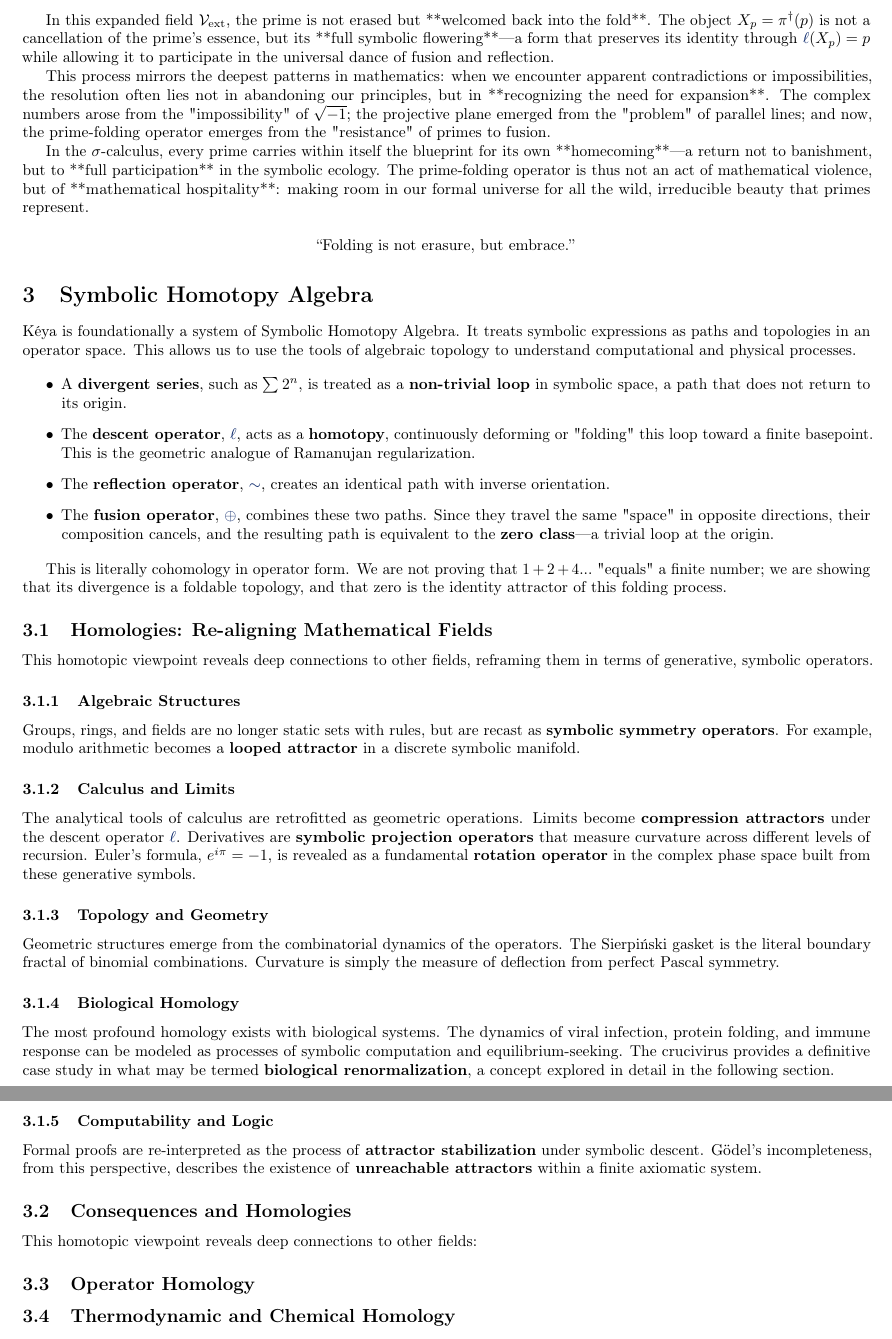
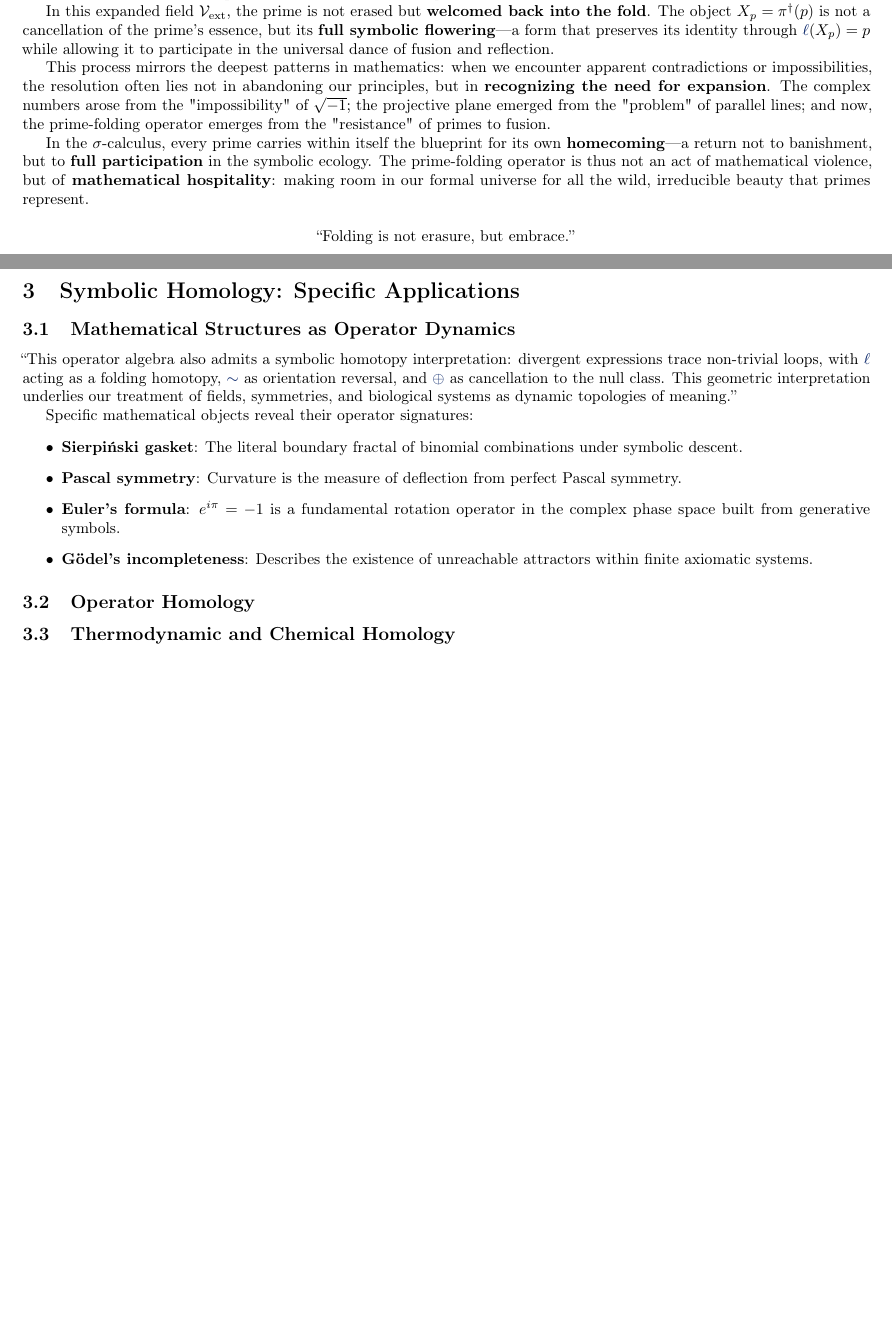
Before and after one commit to selfapplied/keya, a LaTeX paper (paper/kéya.tex, which reads paper/homology.tex): two parts of pages 7 and 8 of 10 before the commit and two parts of pages 6 and 7 of 9 after it, joined at a grey line, cut so that both start at the same text, the shorter picture padded with empty space. Compiled offline with pdfLaTeX.

Commit message:
Refactor paper structure and add compiled PDF
- Combine separate axioms in foundations.tex into one aligned environment for
  clearer presentation of the fundamental axioms.
- Restructure homology.tex: update section title, focus content on operator
  dynamics and examples, and streamline applications.
- Standardize emphasis in theorems.tex by replacing markdown-style bold with
  LaTeX 	extbf{} commands.
- Add compiled paper PDF (kéya.pdf) to include the latest output.

```diff
--- a/paper/homology.tex
+++ b/paper/homology.tex
@@ -1,38 +1,15 @@
-\section{Symbolic Homotopy Algebra}
+\section{Symbolic Homology: Specific Applications}
 
-Kéya is foundationally a system of Symbolic Homotopy Algebra. It treats symbolic expressions as paths and topologies in an operator space. This allows us to use the tools of algebraic topology to understand computational and physical processes.
+\subsection{Mathematical Structures as Operator Dynamics}
+“This operator algebra also admits a symbolic homotopy interpretation: divergent expressions trace non-trivial loops, with $\lha$ acting as a folding homotopy, $\reflec$ as orientation reversal, and $\fuse$ as cancellation to the null class. This geometric interpretation underlies our treatment of fields, symmetries, and biological systems as dynamic topologies of meaning.”
 
+Specific mathematical objects reveal their operator signatures:
 \begin{itemize}
-    \item A \textbf{divergent series}, such as $\sum 2^n$, is treated as a \textbf{non-trivial loop} in symbolic space, a path that does not return to its origin.
-    \item The \textbf{descent operator}, $\lha$, acts as a \textbf{homotopy}, continuously deforming or "folding" this loop toward a finite basepoint. This is the geometric analogue of Ramanujan regularization.
-    \item The \textbf{reflection operator}, $\reflec$, creates an identical path with inverse orientation.
-    \item The \textbf{fusion operator}, $\fuse$, combines these two paths. Since they travel the same "space" in opposite directions, their composition cancels, and the resulting path is equivalent to the \textbf{zero class}—a trivial loop at the origin.
+    \item \textbf{Sierpiński gasket}: The literal boundary fractal of binomial combinations under symbolic descent.
+    \item \textbf{Pascal symmetry}: Curvature is the measure of deflection from perfect Pascal symmetry.
+    \item \textbf{Euler's formula}: $e^{i\pi} = -1$ is a fundamental rotation operator in the complex phase space built from generative symbols.
+    \item \textbf{Gödel's incompleteness}: Describes the existence of unreachable attractors within finite axiomatic systems.
 \end{itemize}
-
-This is literally cohomology in operator form. We are not proving that $1+2+4...$ "equals" a finite number; we are showing that its divergence is a foldable topology, and that zero is the identity attractor of this folding process.
-
-\subsection{Homologies: Re-aligning Mathematical Fields}
-This homotopic viewpoint reveals deep connections to other fields, reframing them in terms of generative, symbolic operators.
-
-\subsubsection{Algebraic Structures}
-Groups, rings, and fields are no longer static sets with rules, but are recast as \textbf{symbolic symmetry operators}. For example, modulo arithmetic becomes a \textbf{looped attractor} in a discrete symbolic manifold.
-
-\subsubsection{Calculus and Limits}
-The analytical tools of calculus are retrofitted as geometric operations. Limits become \textbf{compression attractors} under the descent operator $\lha$. Derivatives are \textbf{symbolic projection operators} that measure curvature across different levels of recursion. Euler's formula, $e^{i\pi} = -1$, is revealed as a fundamental \textbf{rotation operator} in the complex phase space built from these generative symbols.
-
-\subsubsection{Topology and Geometry}
-Geometric structures emerge from the combinatorial dynamics of the operators. The Sierpiński gasket is the literal boundary fractal of binomial combinations. Curvature is simply the measure of deflection from perfect Pascal symmetry.
-
-\subsubsection{Biological Homology}
-The most profound homology exists with biological systems. The dynamics of viral infection, protein folding, and immune response can be modeled as processes of symbolic computation and equilibrium-seeking. The crucivirus provides a definitive case study in what may be termed \textbf{biological renormalization}, a concept explored in detail in the following section.
-
-\subsubsection{Computability and Logic}
-Formal proofs are re-interpreted as the process of \textbf{attractor stabilization} under symbolic descent. Gödel's incompleteness, from this perspective, describes the existence of \textbf{unreachable attractors} within a finite axiomatic system.
-
-\subsection{Consequences and Homologies}
-This homotopic viewpoint reveals deep connections to other fields:
-% TODO: Re-frame the Quantum, Thermodynamic, and Biological homologies
-% as consequences of this core topological insight.
 
 \subsection{Operator Homology}
 % TODO: Describe the mapping between mathematical operators.
```
Also changed, not shown: paper/foundations.tex (+7 -19 lines), paper/theorems.tex (+13 -13 lines), paper/kéya.pdf (added).
